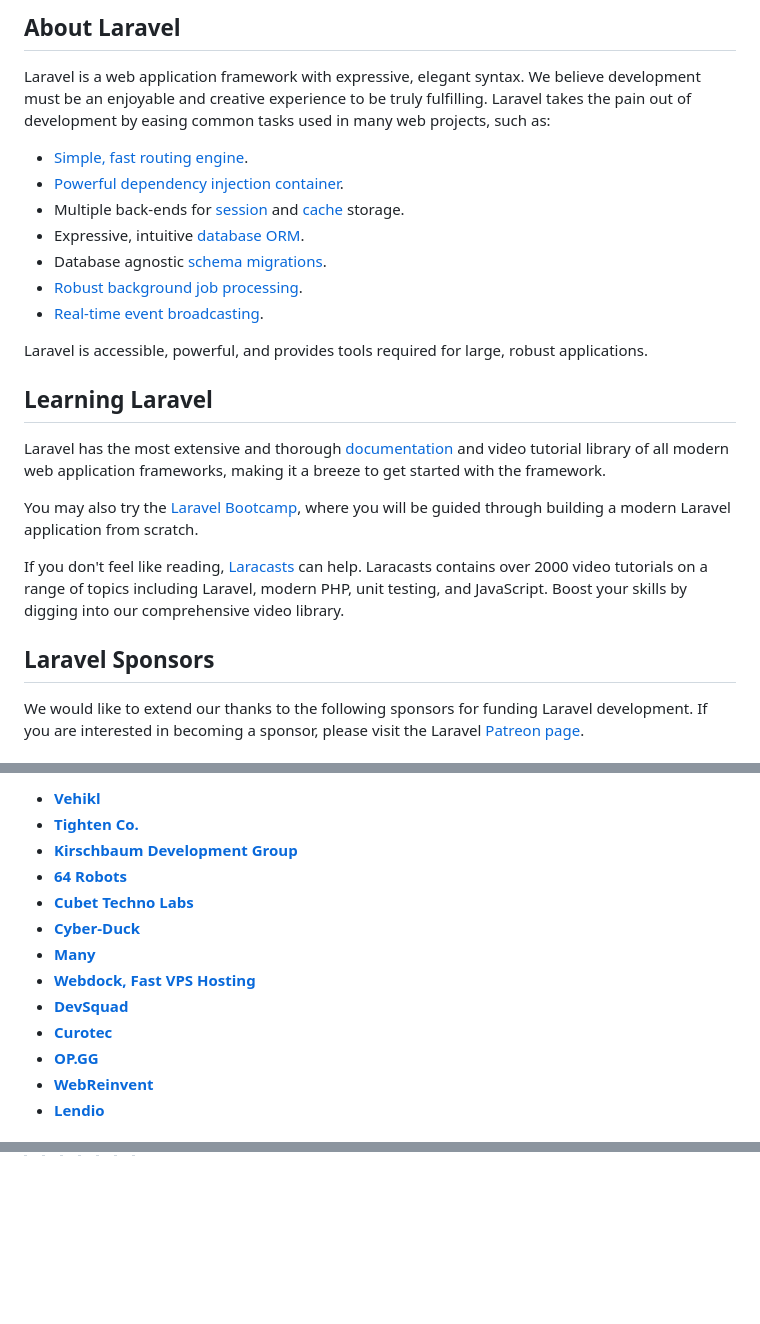
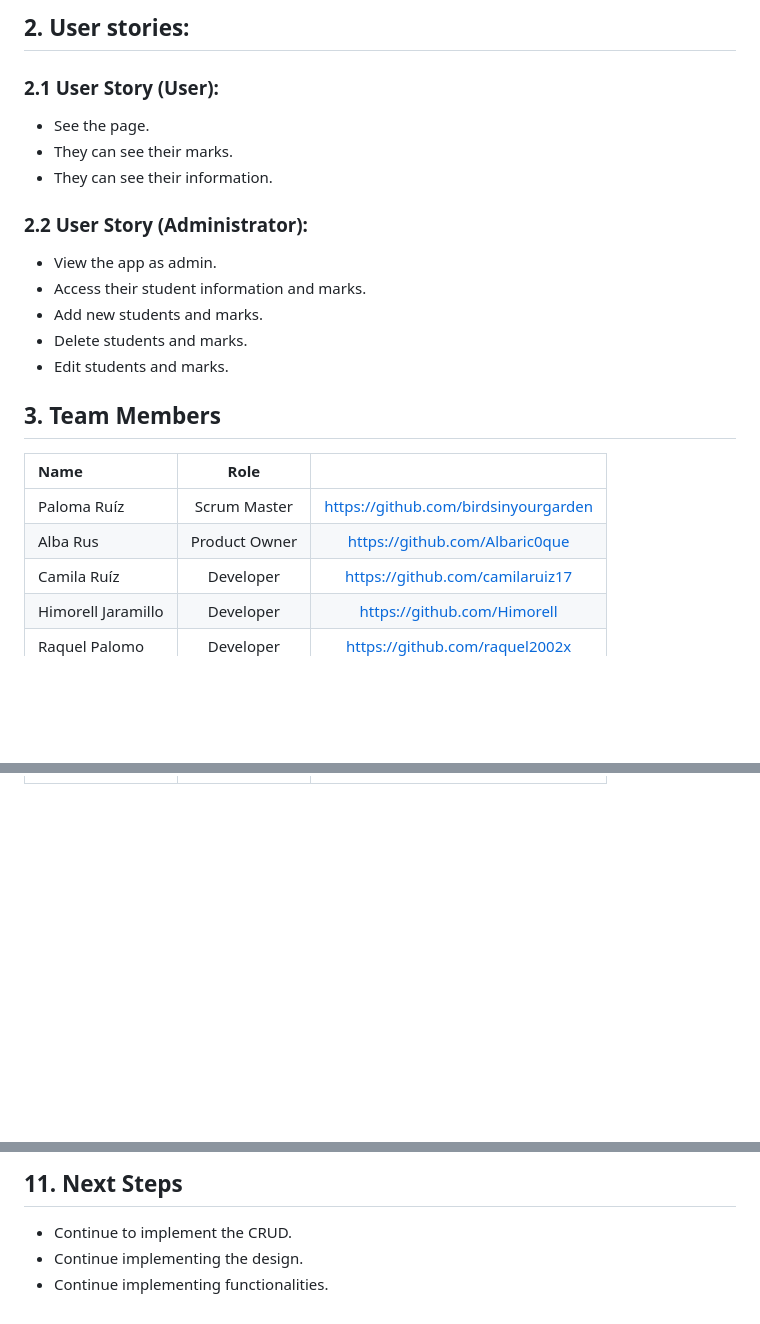
Before and after one commit to Himorell/springfieldElementarySchool, a Markdown page: README.md, 3 parts joined by grey strips. Rendered like a GitHub page; blank space fills up the shorter version.

```diff
--- a/README.md
+++ b/README.md
@@ -12,27 +9,34 @@
 
-## About Laravel
+<h2>2. User stories:</h2>
 
-Laravel is a web application framework with expressive, elegant syntax. We believe development must be an enjoyable and creative experience to be truly fulfilling. Laravel takes the pain out of development by easing common tasks used in many web projects, such as:
+<h3>2.1 User Story (User):</h3>
+<ul>
+<li>See the page.</li>
+<li>They can see their marks.</li>
+<li>They can see their information.</li>
+</ul>
 
-- [Simple, fast routing engine](https://laravel.com/docs/routing).
-- [Powerful dependency injection container](https://laravel.com/docs/container).
-- Multiple back-ends for [session](https://laravel.com/docs/session) and [cache](https://laravel.com/docs/cache) storage.
-- Expressive, intuitive [database ORM](https://laravel.com/docs/eloquent).
-- Database agnostic [schema migrations](https://laravel.com/docs/migrations).
-- [Robust background job processing](https://laravel.com/docs/queues).
-- [Real-time event broadcasting](https://laravel.com/docs/broadcasting).
+<h3>2.2 User Story (Administrator):</h3>
+<ul>
+<li>View the app as admin.</li>
+<li>Access their student information and marks.</li>
+<li>Add new students and marks.</li>
+<li>Delete students and marks.</li>
+<li>Edit students and marks.</li>
+</ul>
 
-Laravel is accessible, powerful, and provides tools required for large, robust applications.
 
-## Learning Laravel
 
-Laravel has the most extensive and thorough [documentation](https://laravel.com/docs) and video tutorial library of all modern web application frameworks, making it a breeze to get started with the framework.
+## 3. Team Members
 
-You may also try the [Laravel Bootcamp](https://bootcamp.laravel.com), where you will be guided through building a modern Laravel application from scratch.
+| Name | Role | |
+| :--- | :---: | :---: |
+| Paloma Ruíz |  Scrum Master | https://github.com/birdsinyourgarden |
+| Alba Rus | Product Owner | https://github.com/Albaric0que |
+| Camila Ruíz  | Developer | https://github.com/camilaruiz17 |
+| Himorell Jaramillo | Developer | https://github.com/Himorell |
+| Raquel Palomo | Developer| https://github.com/raquel2002x|
 
-If you don't feel like reading, [Laracasts](https://laracasts.com) can help. Laracasts contains over 2000 video tutorials on a range of topics including Laravel, modern PHP, unit testing, and JavaScript. Boost your skills by digging into our comprehensive video library.
 
-## Laravel Sponsors
 
-We would like to extend our thanks to the following sponsors for funding Laravel development. If you are interested in becoming a sponsor, please visit the Laravel [Patreon page](https://patreon.com/taylorotwell).
 
@@ -40,15 +47,2 @@ We would like to extend our thanks to the following sponsors for funding Laravel
 
-- **[Vehikl](https://vehikl.com/)**
-- **[Tighten Co.](https://tighten.co)**
-- **[Kirschbaum Development Group](https://kirschbaumdevelopment.com)**
-- **[64 Robots](https://64robots.com)**
-- **[Cubet Techno Labs](https://cubettech.com)**
-- **[Cyber-Duck](https://cyber-duck.co.uk)**
-- **[Many](https://www.many.co.uk)**
-- **[Webdock, Fast VPS Hosting](https://www.webdock.io/en)**
-- **[DevSquad](https://devsquad.com)**
-- **[Curotec](https://www.curotec.com/services/technologies/laravel/)**
-- **[OP.GG](https://op.gg)**
-- **[WebReinvent](https://webreinvent.com/?utm_source=laravel&utm_medium=github&utm_campaign=patreon-sponsors)**
-- **[Lendio](https://lendio.com)**
 
@@ -70,0 +151,6 @@ The Laravel framework is open-sourced software licensed under the [MIT license](
+<h2>11. Next Steps</h2>
+<ul>
+<li>Continue to implement the CRUD.</li>
+<li>Continue implementing the design.</li>
+<li>Continue implementing functionalities.</li>
+</ul>
```
Also changed, not shown: other parts of README.md (+106 -20 lines).
